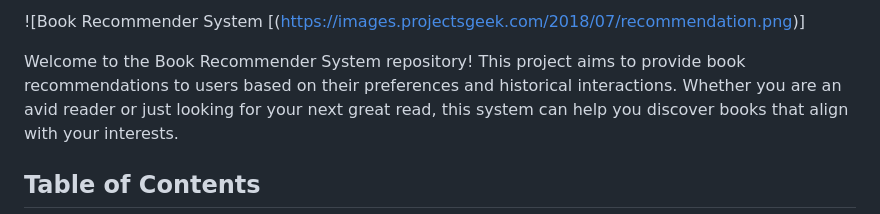
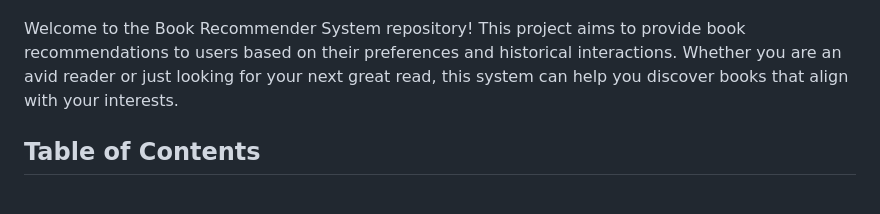
Before and after one commit to Dishantkharkar/Book_Recommendation_System, a Markdown page: README.md, the part around one of its changes. GitHub-like rendering.

```diff
--- a/README.md
+++ b/README.md
@@ -2,5 +3,5 @@
 
-![Book Recommender System [(https://images.projectsgeek.com/2018/07/recommendation.png)]
+
 
 Welcome to the Book Recommender System repository! This project aims to provide book recommendations to users based on their preferences and historical interactions. Whether you are an avid reader or just looking for your next great read, this system can help you discover books that align with your interests.
 
```
Also changed, not shown: other parts of README.md (+1 -0 lines).
